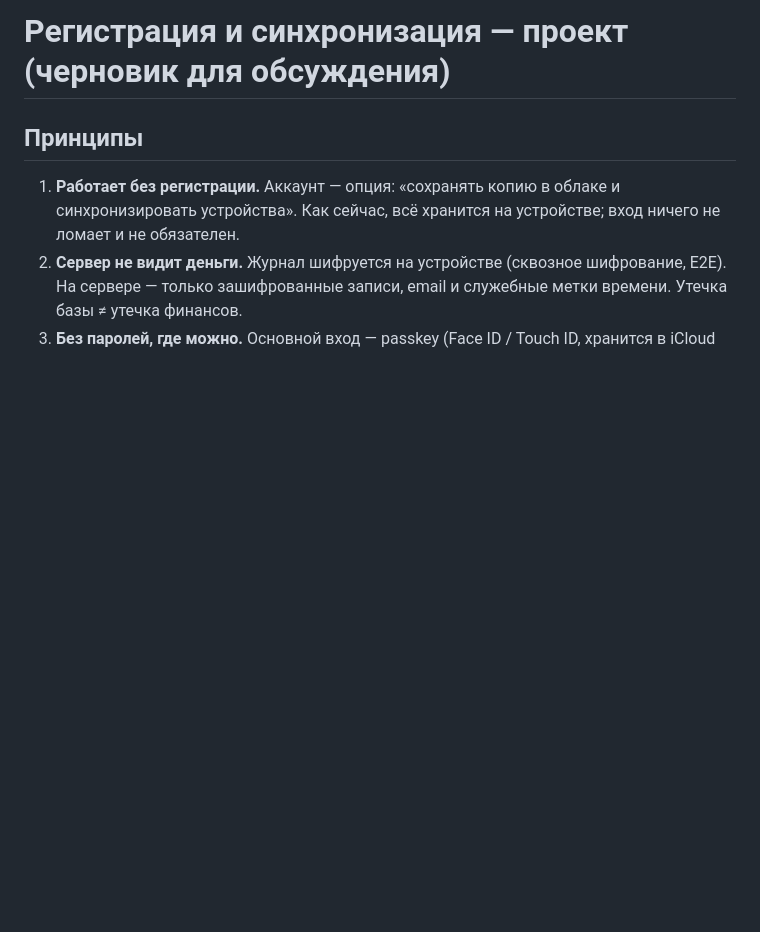
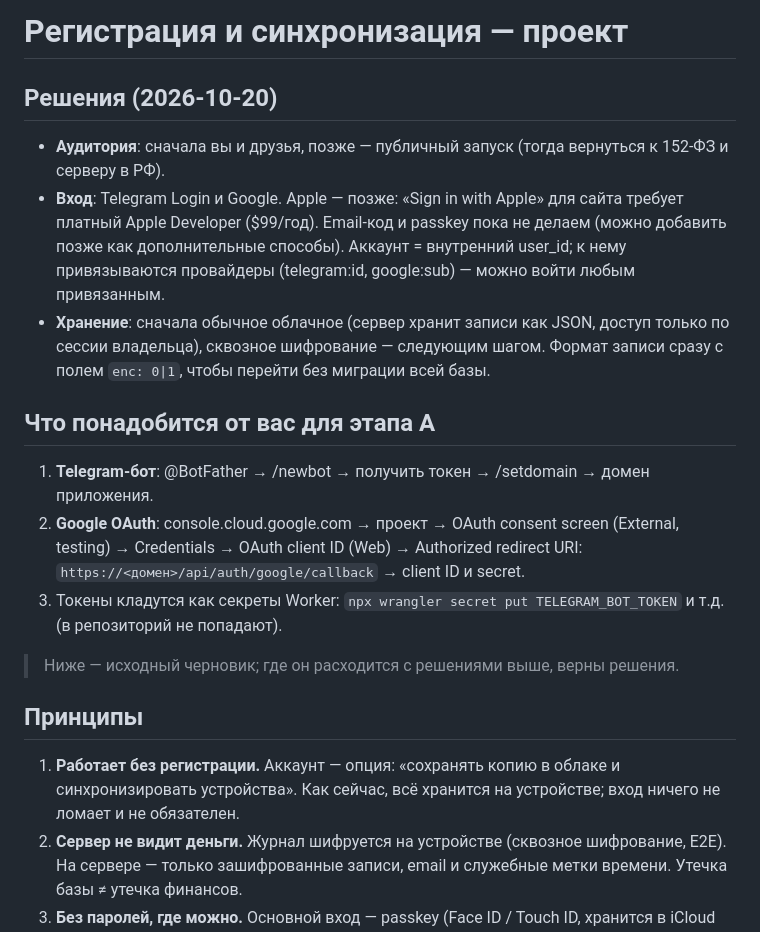
Before and after one commit to glupismeshon/finance.log, a Markdown page: docs/specs/auth-sync.md, the part around the change. GitHub-like rendering; blank space fills up the shorter version.

Commit message:
docs: решения по регистрации — Telegram/Google, сначала облачное хранение
Co-Authored-By: Claude Opus 5.5 <noreply@anthropic.com>

```diff
--- a/docs/specs/auth-sync.md
+++ b/docs/specs/auth-sync.md
@@ -1,4 +1,21 @@
-# Регистрация и синхронизация — проект (черновик для обсуждения)
+# Регистрация и синхронизация — проект
+
+## Решения (2026-10-20)
+- **Аудитория**: сначала вы и друзья, позже — публичный запуск (тогда вернуться к 152-ФЗ и серверу в РФ).
+- **Вход**: Telegram Login и Google. Apple — позже: «Sign in with Apple» для сайта требует платный Apple Developer ($99/год).
+  Email-код и passkey пока не делаем (можно добавить позже как дополнительные способы).
+  Аккаунт = внутренний user_id; к нему привязываются провайдеры (telegram:id, google:sub) — можно войти любым привязанным.
+- **Хранение**: сначала обычное облачное (сервер хранит записи как JSON, доступ только по сессии владельца),
+  сквозное шифрование — следующим шагом. Формат записи сразу с полем `enc: 0|1`, чтобы перейти без миграции всей базы.
+
+## Что понадобится от вас для этапа A
+1. **Telegram-бот**: @BotFather → /newbot → получить токен → /setdomain → домен приложения.
+2. **Google OAuth**: console.cloud.google.com → проект → OAuth consent screen (External, testing) → Credentials →
+   OAuth client ID (Web) → Authorized redirect URI: `https://<домен>/api/auth/google/callback` → client ID и secret.
+3. Токены кладутся как секреты Worker: `npx wrangler secret put TELEGRAM_BOT_TOKEN` и т.д. (в репозиторий не попадают).
+
+> Ниже — исходный черновик; где он расходится с решениями выше, верны решения.
+
 
 ## Принципы
 1. **Работает без регистрации.** Аккаунт — опция: «сохранять копию в облаке и синхронизировать устройства».
```
